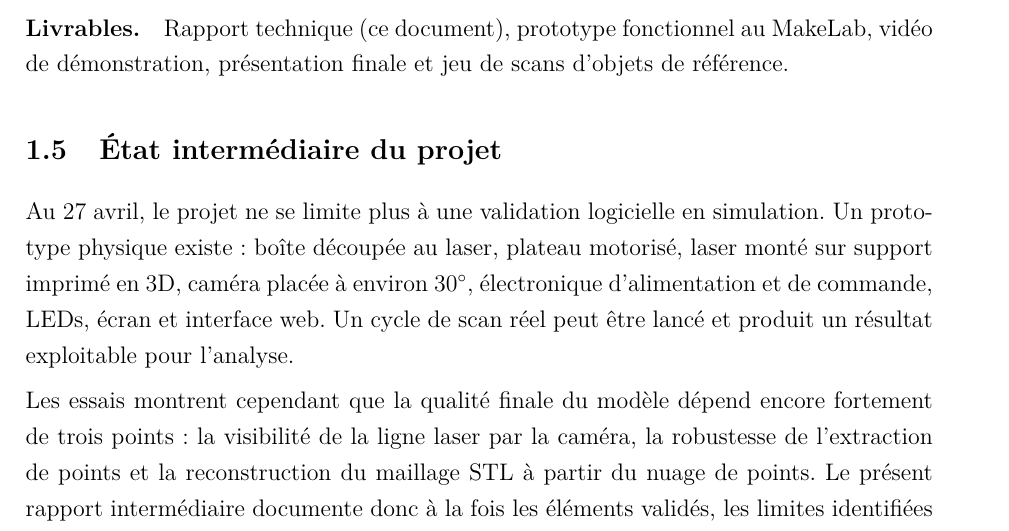
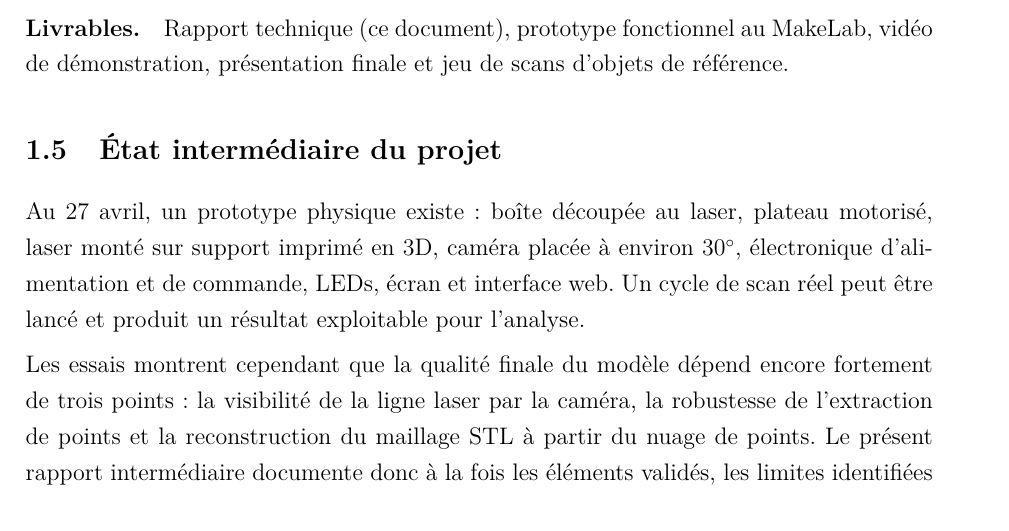
Before and after one commit to tom-berthoud/scanner3d-pmd, a LaTeX document (docs/rapport/main.tex, which reads docs/rapport/chapitres/04_introduction.tex): part of page 10 of 33, cut so that both start at the same text. Compiled offline with pdfLaTeX.

Commit message:
change intro

```diff
--- a/docs/rapport/chapitres/04_introduction.tex
+++ b/docs/rapport/chapitres/04_introduction.tex
@@ -115,8 +115,7 @@ référence.
 
 \subsection{État intermédiaire du projet}
 
-Au 27 avril, le projet ne se limite plus à une validation logicielle en
-simulation. Un prototype physique existe : boîte découpée au laser,
+Au 27 avril, un prototype physique existe : boîte découpée au laser,
 plateau motorisé, laser monté sur support imprimé en 3D, caméra placée
 à environ $30^\circ$, électronique d'alimentation et de commande, LEDs,
 écran et interface web. Un cycle de scan réel peut être lancé et produit
```
Also changed, not shown: docs/rapport/main.pdf.
